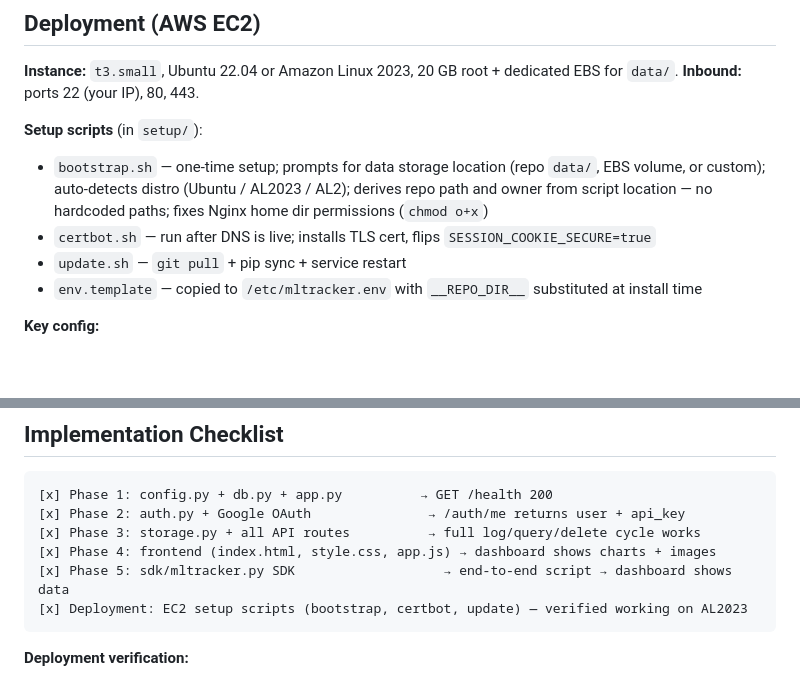
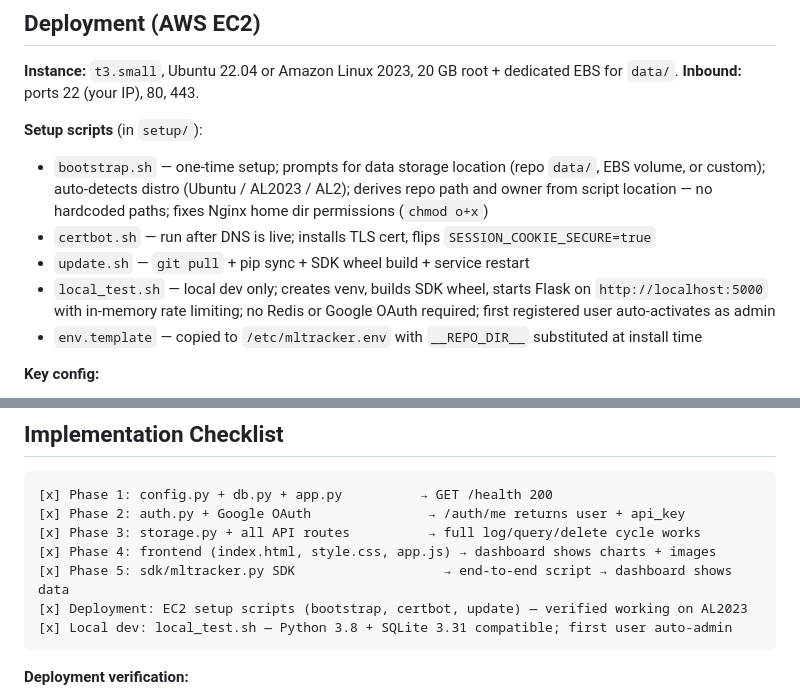
Before and after one commit to abeobk/mltracker, a Markdown page: CLAUDE.md, 2 parts joined by grey strips. GitHub-like rendering; blank space fills up the shorter version.

````diff
--- a/CLAUDE.md
+++ b/CLAUDE.md
@@ -474,7 +474,8 @@ pip install sdk/dist/mltracker-0.1.0-py3-none-any.whl
 **Setup scripts** (in `setup/`):
 - `bootstrap.sh` — one-time setup; prompts for data storage location (repo `data/`, EBS volume, or custom); auto-detects distro (Ubuntu / AL2023 / AL2); derives repo path and owner from script location — no hardcoded paths; fixes Nginx home dir permissions (`chmod o+x`)
 - `certbot.sh` — run after DNS is live; installs TLS cert, flips `SESSION_COOKIE_SECURE=true`
-- `update.sh` — `git pull` + pip sync + service restart
+- `update.sh` — `git pull` + pip sync + SDK wheel build + service restart
+- `local_test.sh` — local dev only; creates venv, builds SDK wheel, starts Flask on `http://localhost:5000` with in-memory rate limiting; no Redis or Google OAuth required; first registered user auto-activates as admin
 - `env.template` — copied to `/etc/mltracker.env` with `__REPO_DIR__` substituted at install time
 
 **Key config:**
@@ -512,6 +513,7 @@ SESSION_COOKIE_SECURE=true
 [x] Phase 4: frontend (index.html, style.css, app.js) → dashboard shows charts + images
 [x] Phase 5: sdk/mltracker.py SDK                   → end-to-end script → dashboard shows data
 [x] Deployment: EC2 setup scripts (bootstrap, certbot, update) — verified working on AL2023
+[x] Local dev: local_test.sh — Python 3.8 + SQLite 3.31 compatible; first user auto-admin
 ```
 
 **Deployment verification:**
````
Also changed, not shown: SKILL.md (+23 -0 lines).
